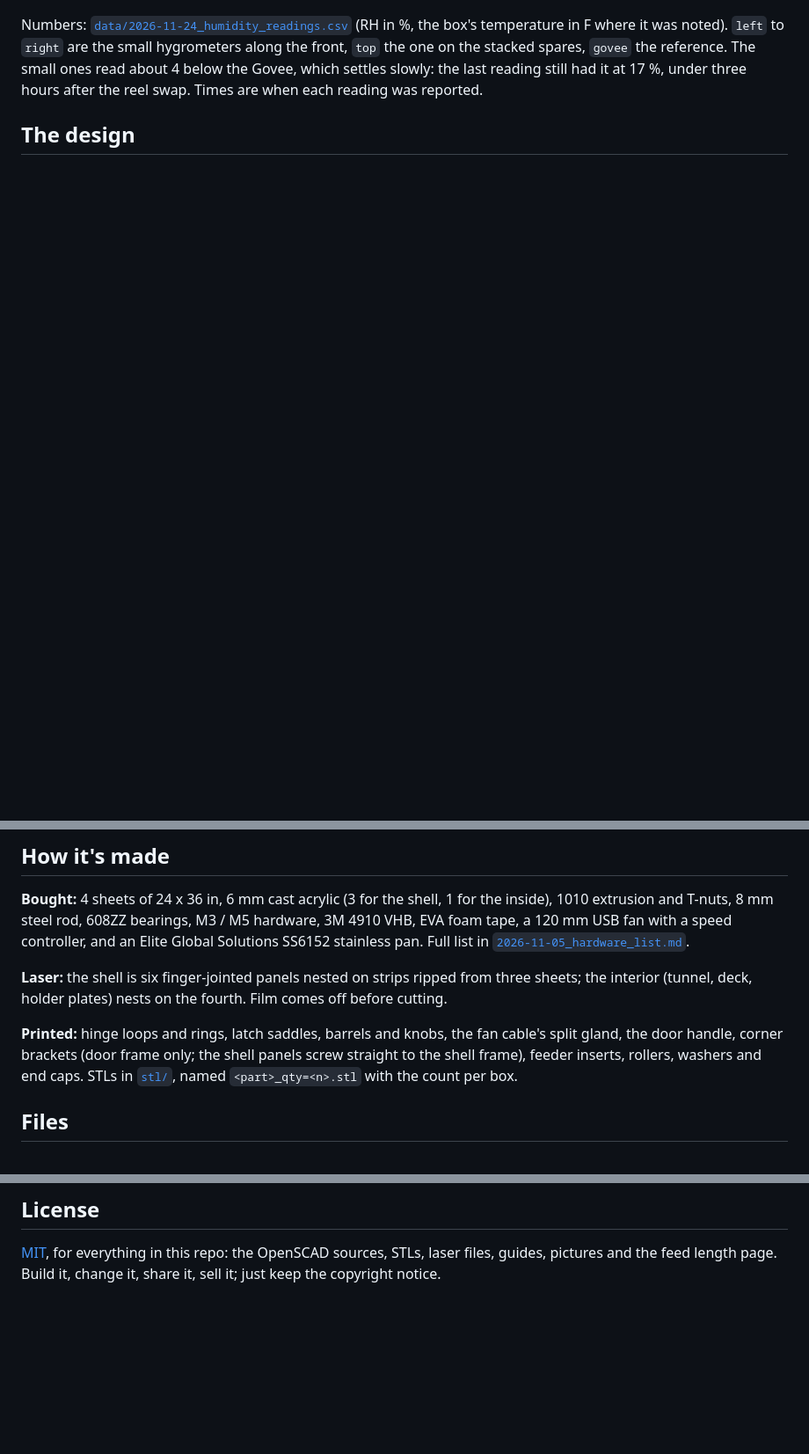
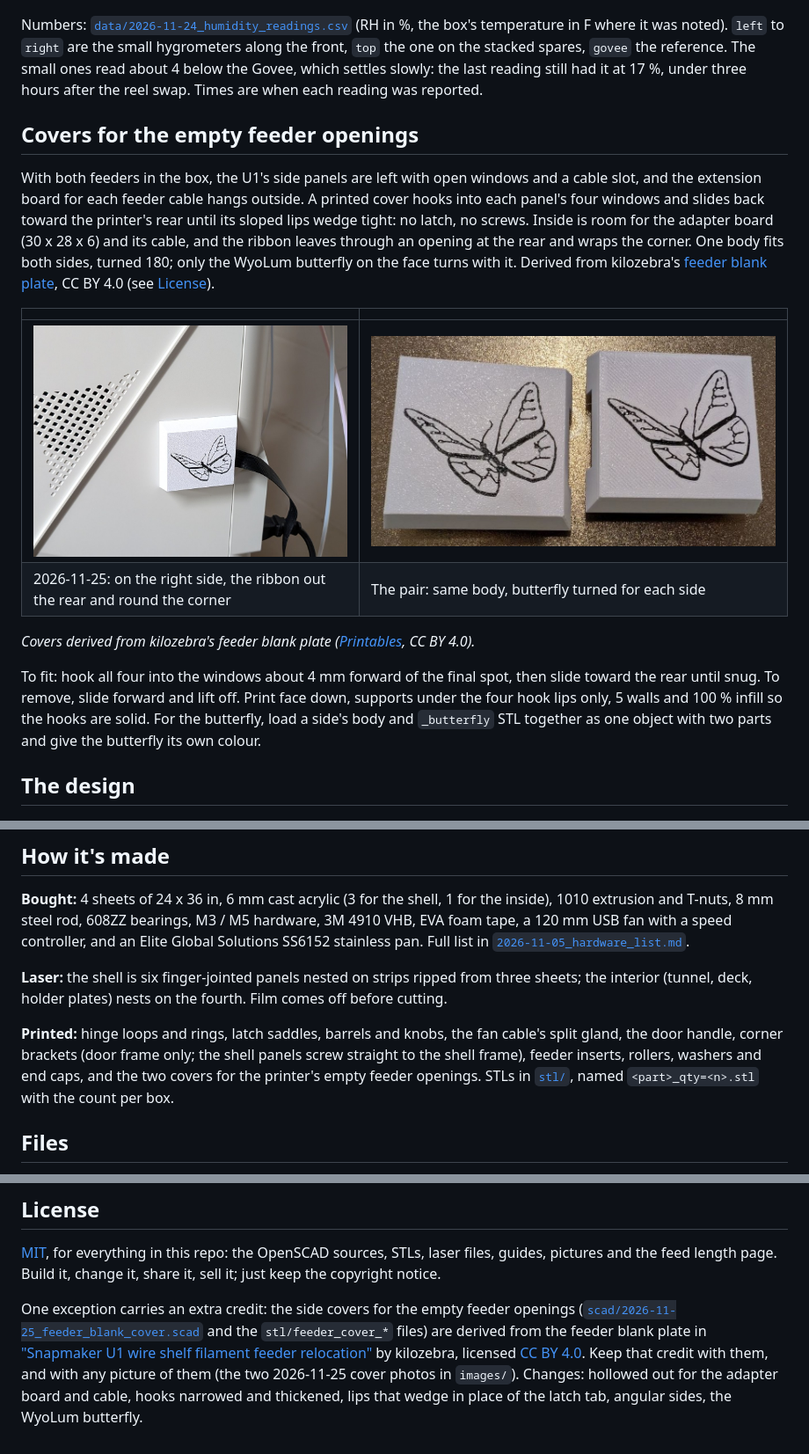
Before and after one commit to wyojustin/DryBoxU1, a Markdown page: README.md, 3 parts joined by grey strips. Shown at 88% size. Drawn GitHub-style; pictures changed too: images/2026-11-25_photo_feeder_cover_on.jpg (added), images/2026-11-25_photo_feeder_covers.jpg (added); blank space fills up the shorter version.

Commit message:
Covers for the U1's empty feeder openings, with the WyoLum butterfly
Hollow covers that hook into the side panel windows and wedge in place,
with room for the feeder cable's adapter board. One body fits both sides;
the two-colour butterfly turns with it. Printed and fitted on 2026-11-25.

Derived from kilozebra's feeder blank plate, "Snapmaker U1 wire shelf
filament feeder relocation", https://www.printables.com/model/1618102,
CC BY 4.0. Credit in the scad header, the README section and License,
and the photo captions.

Co-Authored-By: Claude Opus 5.5 <noreply@anthropic.com>

```diff
--- a/README.md
+++ b/README.md
@@ -68,6 +68,31 @@ temperature in F where it was noted). `left` to `right` are the small hygrometer
 the stacked spares, `govee` the reference. The small ones read about 4 below the Govee, which settles
 slowly: the last reading still had it at 17 %, under three hours after the reel swap. Times are when each reading
 was reported.
+
+## Covers for the empty feeder openings
+
+With both feeders in the box, the U1's side panels are left with open windows and a cable slot, and
+the extension board for each feeder cable hangs outside. A printed cover hooks into each panel's four
+windows and slides back toward the printer's rear until its sloped lips wedge tight: no latch, no
+screws. Inside is room for the adapter board (30 x 28 x 6) and its cable, and the ribbon leaves
+through an opening at the rear and wraps the corner. One body fits both sides, turned 180; only the
+WyoLum butterfly on the face turns with it. Derived from kilozebra's
+[feeder blank plate](https://www.printables.com/model/1618102-snapmaker-u1-wire-shelf-filament-feeder-relocation),
+CC BY 4.0 (see [License](#license)).
+
+| | |
+|---|---|
+| ![Cover with the butterfly on the U1's right side panel, ribbon cable out the rear](images/2026-11-25_photo_feeder_cover_on.jpg) | ![The left and right covers, two-colour butterfly inlay](images/2026-11-25_photo_feeder_covers.jpg) |
+| 2026-11-25: on the right side, the ribbon out the rear and round the corner | The pair: same body, butterfly turned for each side |
+
+*Covers derived from kilozebra's feeder blank plate
+([Printables](https://www.printables.com/model/1618102-snapmaker-u1-wire-shelf-filament-feeder-relocation),
+CC BY 4.0).*
+
+To fit: hook all four into the windows about 4 mm forward of the final spot, then slide toward the
+rear until snug. To remove, slide forward and lift off. Print face down, supports under the four hook
+lips only, 5 walls and 100 % infill so the hooks are solid. For the butterfly, load a side's body and
+`_butterfly` STL together as one object with two parts and give the butterfly its own colour.
 
 ## The design
 
@@ -163,7 +188,7 @@ interior (tunnel, deck, holder plates) nests on the fourth. Film comes off befor
 
 **Printed:** hinge loops and rings, latch saddles, barrels and knobs, the fan cable's split gland, the door handle, corner
 brackets (door frame only; the shell panels screw straight to the shell frame),
-feeder inserts, rollers, washers and end caps. STLs in [`stl/`](stl/), named `<part>_qty=<n>.stl`
+feeder inserts, rollers, washers and end caps, and the two covers for the printer's empty feeder openings. STLs in [`stl/`](stl/), named `<part>_qty=<n>.stl`
 with the count per box.
 
 ## Files
@@ -220,3 +247,11 @@ A commercial four-spool dryer exists for about $279. But builders gotta build.
 
 [MIT](LICENSE), for everything in this repo: the OpenSCAD sources, STLs, laser files, guides, pictures
 and the feed length page. Build it, change it, share it, sell it; just keep the copyright notice.
+
+One exception carries an extra credit: the side covers for the empty feeder openings
+([`scad/2026-11-25_feeder_blank_cover.scad`](scad/2026-11-25_feeder_blank_cover.scad) and the
+`stl/feeder_cover_*` files) are derived from the feeder blank plate in
+["Snapmaker U1 wire shelf filament feeder relocation"](https://www.printables.com/model/1618102-snapmaker-u1-wire-shelf-filament-feeder-relocation)
+by kilozebra, licensed [CC BY 4.0](https://creativecommons.org/licenses/by/4.0/). Keep that credit
+with them, and with any picture of them (the two 2026-11-25 cover photos in `images/`). Changes: hollowed out for the adapter board and cable, hooks
+narrowed and thickened, lips that wedge in place of the latch tab, angular sides, the WyoLum butterfly.
```
Also changed, not shown: other parts of README.md (+2 -0 lines), 7 other files.
